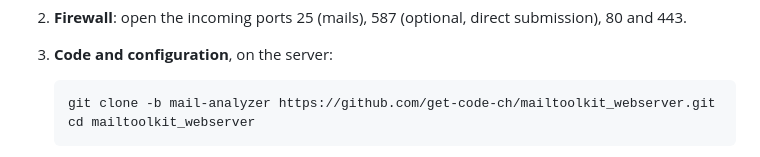
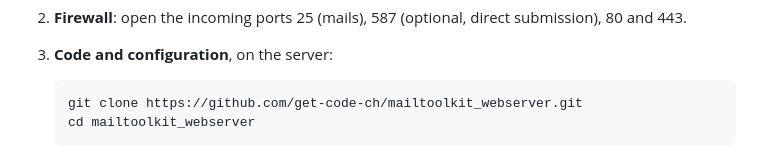
Before and after one commit to get-code-ch/mailtoolkit_webserver, a Markdown page: README.md, the part around the change. GitHub-like rendering.

Commit message:
Deploy from master in the README
The mail-analyzer branch is merged into master.

Co-Authored-By: Claude Opus 5.5 <noreply@anthropic.com>

````diff
--- a/README.md
+++ b/README.md
@@ -103,7 +103,7 @@ received directly on port 25, everything in one Docker container.
 3. **Code and configuration**, on the server:
 
    ```sh
-   git clone -b mail-analyzer https://github.com/get-code-ch/mailtoolkit_webserver.git
+   git clone https://github.com/get-code-ch/mailtoolkit_webserver.git
    cd mailtoolkit_webserver
    ```
 
````
